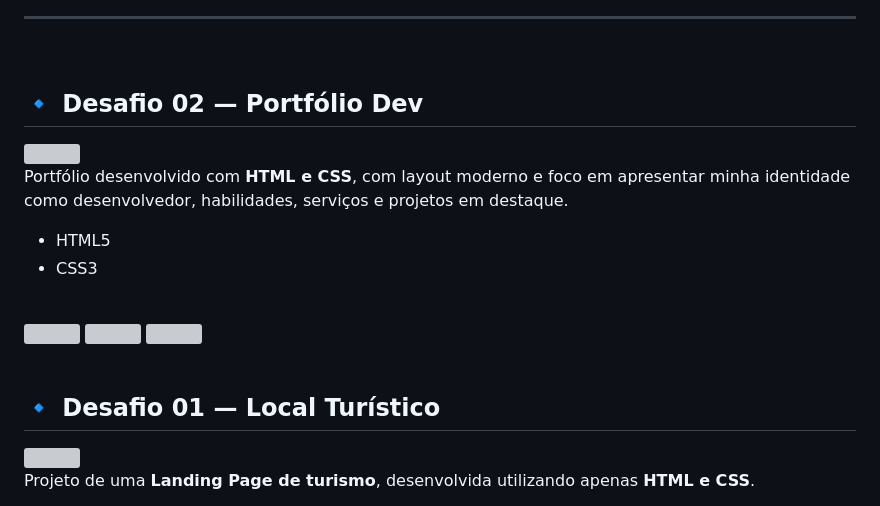
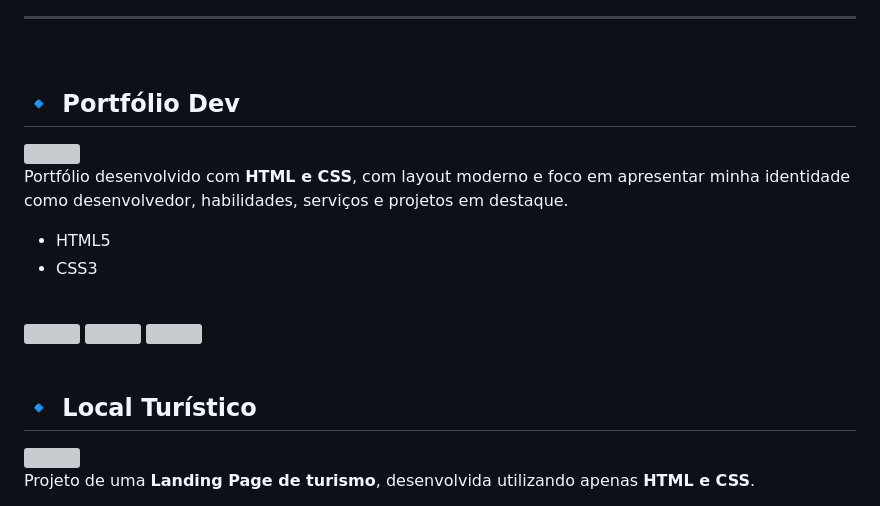
Before and after one commit to eduardonobrega/formacao-fullstack, a Markdown page: README.md, the part around one of its changes. GitHub-like rendering; grey boxes are pictures that could not be loaded.

Commit message:
Update README with project descriptions and images

```diff
--- a/README.md
+++ b/README.md
@@ -33,7 +63,7 @@ O projeto permite cadastrar informações do evento, personalizar o visual do co
 
 &nbsp;
 
-## 🔹 Desafio 02 — Portfólio Dev
+## 🔹 Portfólio Dev
 <img src="https://github.com/user-attachments/assets/cbcc7e7a-7f6d-430a-a7c9-ebe5b2cee5c9" align="center" />
 
 Portfólio desenvolvido com **HTML e CSS**, com layout moderno e foco em apresentar minha identidade como desenvolvedor, habilidades, serviços e projetos em destaque.
@@ -57,7 +87,7 @@ Portfólio desenvolvido com **HTML e CSS**, com layout moderno e foco em apresen
 
 &nbsp;
 
-## 🔹 Desafio 01 — Local Turístico
+## 🔹 Local Turístico
 
 <img src="https://github.com/user-attachments/assets/d8bf8cd5-4c82-4fcf-b539-e2981b6d6da9" align="center" />
 
```
Also changed, not shown: other parts of README.md (+31 -1 lines).
